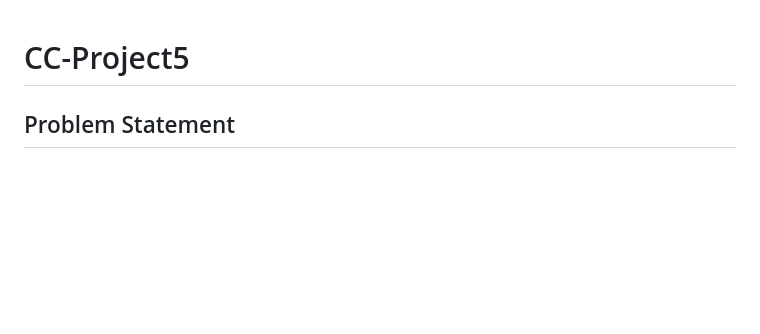
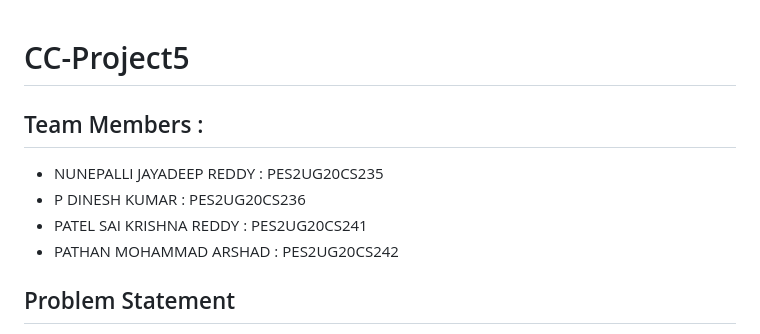
Before and after one commit to dineshkumar127/CC-Project5, a Markdown page: README.md, the part around the change. Drawn GitHub-style; blank space fills up the shorter version.

```diff
--- a/README.md
+++ b/README.md
@@ -1,4 +1,10 @@
 # CC-Project5
+## Team Members :
+
+- NUNEPALLI JAYADEEP REDDY : PES2UG20CS235
+- P DINESH KUMAR : PES2UG20CS236
+- PATEL SAI KRISHNA REDDY : PES2UG20CS241
+- PATHAN MOHAMMAD ARSHAD : PES2UG20CS242
 ## Problem Statement
 Microservices are an architectural and organizational approach to software development where software is composed of small independent services that communicate over well-defined APIs. Microservices architectures make applications easier to scale and faster to develop, enabling innovation and accelerating time-to-market for new features.
 Docker and Kubernetes are almost synonymous to 'microservices' as they help package and manage the different components of a project/ application, thereby easing up the implementation of a microservices architecture.
```
